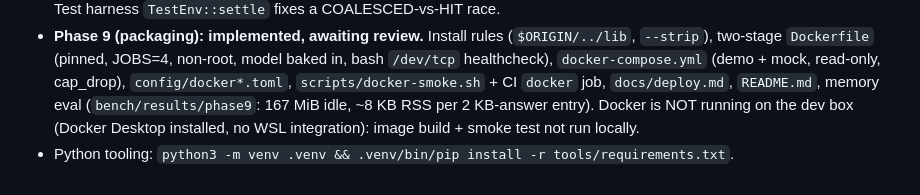
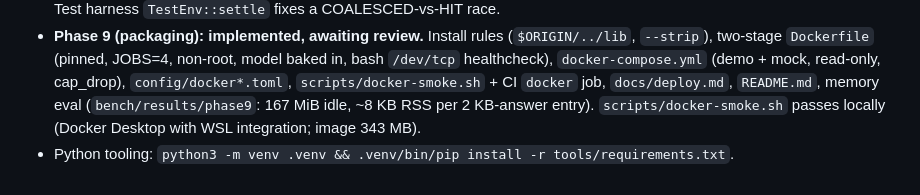
Before and after one commit to KaushikML/semcache, a Markdown page: CLAUDE.md, the part around the change. GitHub-like rendering.

```diff
--- a/CLAUDE.md
+++ b/CLAUDE.md
@@ -95,6 +95,6 @@ Source of truth for design: `docs/design.md`. Decisions: `docs/adr/`.
   two-stage `Dockerfile` (pinned, JOBS=4, non-root, model baked in, bash `/dev/tcp` healthcheck),
   `docker-compose.yml` (demo + mock, read-only, cap_drop), `config/docker*.toml`,
   `scripts/docker-smoke.sh` + CI `docker` job, `docs/deploy.md`, `README.md`, memory eval
-  (`bench/results/phase9`: 167 MiB idle, ~8 KB RSS per 2 KB-answer entry). Docker is NOT running
-  on the dev box (Docker Desktop installed, no WSL integration): image build + smoke test not run locally.
+  (`bench/results/phase9`: 167 MiB idle, ~8 KB RSS per 2 KB-answer entry). `scripts/docker-smoke.sh`
+  passes locally (Docker Desktop with WSL integration; image 343 MB).
 - Python tooling: `python3 -m venv .venv && .venv/bin/pip install -r tools/requirements.txt`.
```
Also changed, not shown: docs/WALKTHROUGH.md (+6 -3 lines), docs/deploy.md (+1 -1 lines).
